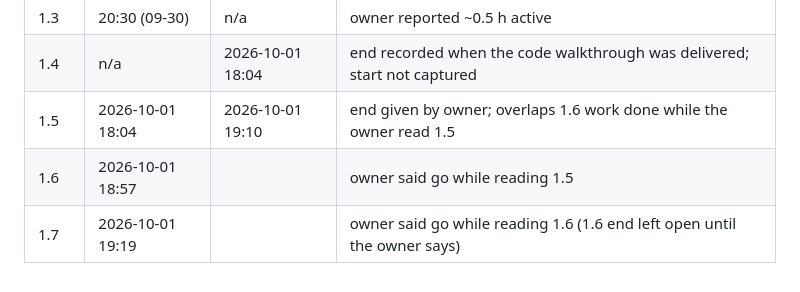
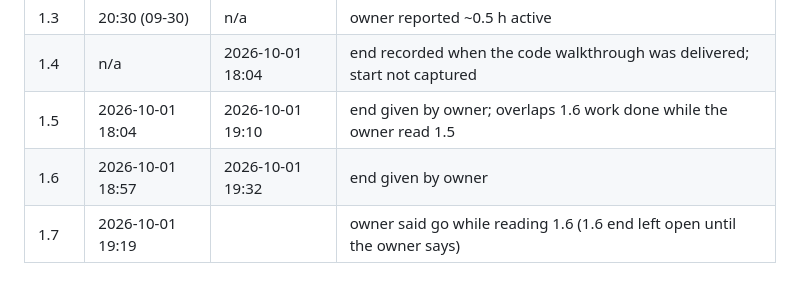
Before and after one commit to Anushka-200/p02-production-rag-platform, a Markdown page: ESTIMATES.md, the part around the change. Rendered like a GitHub page.

Commit message:
docs: log 1.6 end time (19:32, given by owner)
Co-Authored-By: Claude Sonnet 5.5 <noreply@anthropic.com>

```diff
--- a/ESTIMATES.md
+++ b/ESTIMATES.md
@@ -168,5 +168,5 @@ Start time: 19:01 (2026-09-30). Owner's phase-level estimate (all 16 tasks toget
 | 1.3 | 20:30 (09-30) | n/a | owner reported ~0.5 h active |
 | 1.4 | n/a | 2026-10-01 18:04 | end recorded when the code walkthrough was delivered; start not captured |
 | 1.5 | 2026-10-01 18:04 | 2026-10-01 19:10 | end given by owner; overlaps 1.6 work done while the owner read 1.5 |
-| 1.6 | 2026-10-01 18:57 | | owner said go while reading 1.5 |
+| 1.6 | 2026-10-01 18:57 | 2026-10-01 19:32 | end given by owner |
 | 1.7 | 2026-10-01 19:19 | | owner said go while reading 1.6 (1.6 end left open until the owner says) |
```
